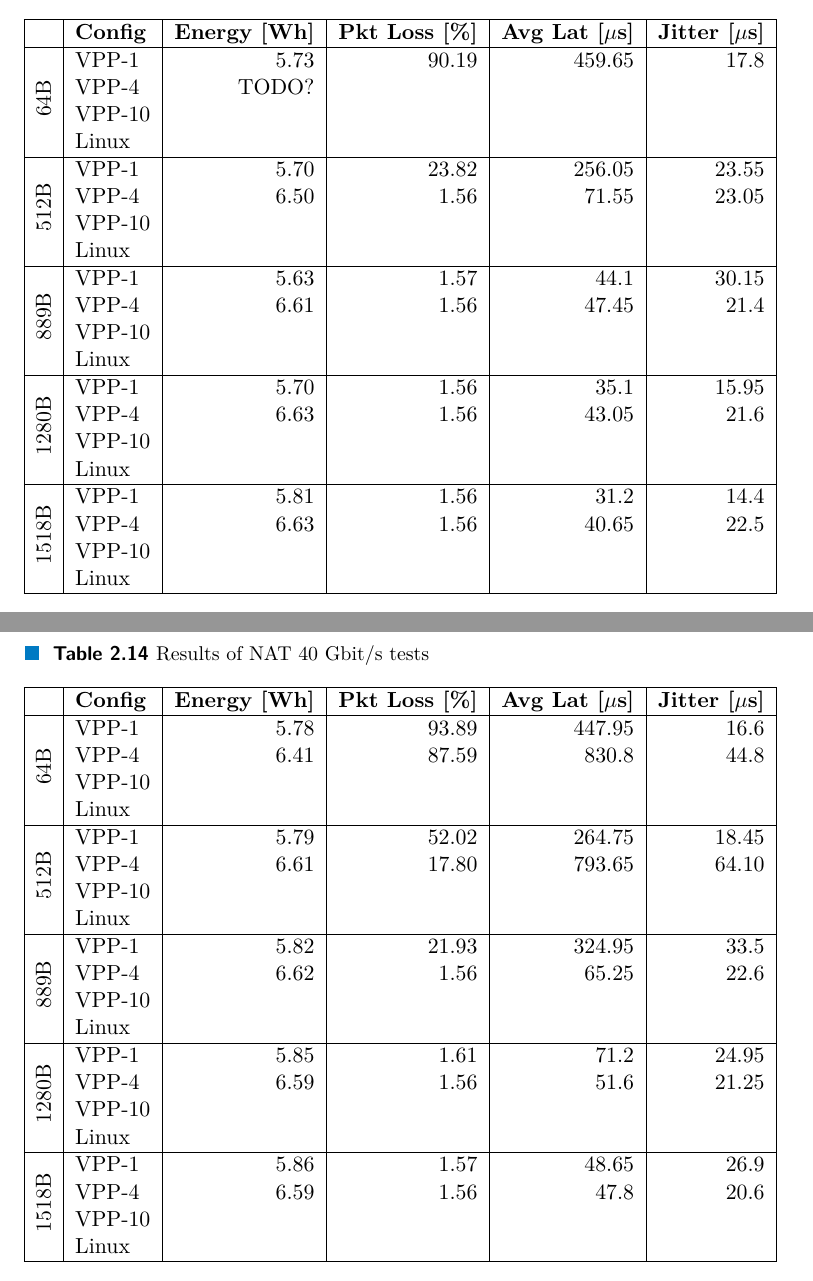
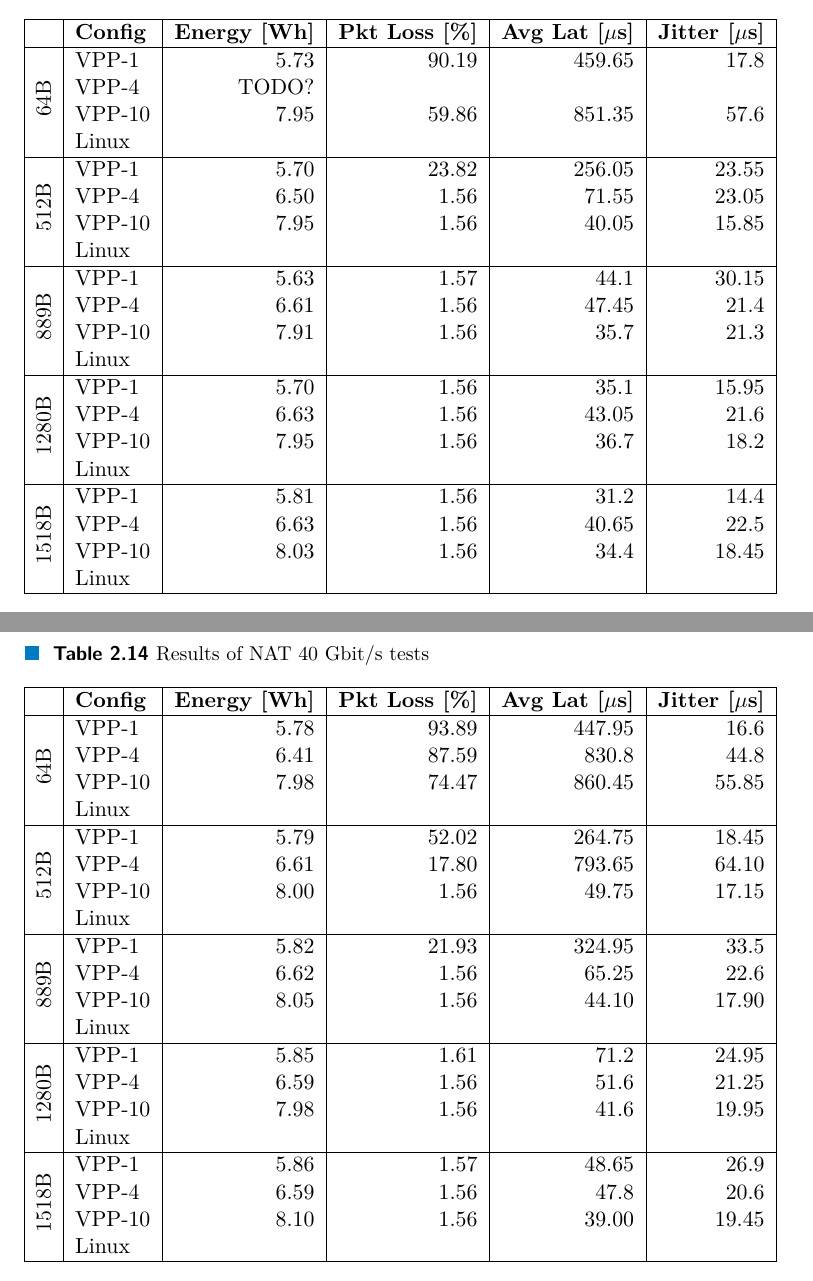
Before and after one commit to tulicha/bakalarka, a LaTeX thesis (ctufit-thesis.tex, which reads text/chapters/measurement3.tex): two parts of pages 53 and 54 of 62, joined at a grey line, cut so that both start at the same text. The pictures show the PDF file ctufit-thesis.pdf that the author committed with the source.

Commit message:
Populate nat tables

```diff
--- a/text/chapters/measurement3.tex
+++ b/text/chapters/measurement3.tex
@@ -15,4 +15,3 @@
 \multirow{4}{*}{\rotatebox{90}{64B}} &
           VPP-1  & 5.67  &  1.56 & 19.10 & 11.65 \\
         & VPP-4  & 6.37  & 1.56  & 35.75 & 16.35 \\
-        & VPP-10 &       &       &       &       \\
@@ -81,33 +81,33 @@
 \hline
 \multirow{4}{*}{\rotatebox{90}{64B}} &
           VPP-1  & 5.75  & 75.12 & 259.15 & 11.95 \\
-        & VPP-4  & 6.17  & 51.98 & 735.0  & 55.20  \\
-        & VPP-10 &       &       &       &       \\
+        & VPP-4  & 6.17  & 51.98 & 735.0  & 55.20 \\
+        & VPP-10 & 7.95  & 5.86  & 676.15 & 76.15 \\
         & Linux  &       &       &       &       \\
 \hline
 \multirow{4}{*}{\rotatebox{90}{512B}} &
           VPP-1  & 5.56  & 1.56  & 31.15 & 16.9  \\
         & VPP-4  & 6.20  & 1.56  & 40.1  & 17.45 \\
-        & VPP-10 &       &       &       &       \\
+        & VPP-10 & 7.76  & 1.56  & 32.4  & 17.65 \\
         & Linux  &       &       &       &       \\
 \hline
 \multirow{4}{*}{\rotatebox{90}{889B}} &
           VPP-1  & 5.57  & 1.56  & 29.8  & 18.55 \\
         & VPP-4  & 6.28  & 1.56  & 34.45 & 21.6  \\
-        & VPP-10 &       &       &       &       \\
+        & VPP-10 & 7.78  & 1.56  & 29.45 & 17.00 \\
         & Linux  &       &       &       &       \\
 \hline
 \multirow{4}{*}{\rotatebox{90}{1280B}} &
           VPP-1  & 5.66  & 1.55  & 26.65 & 18.1  \\
         & VPP-4  & 6.26  & 1.55  & 31.5  & 19.5  \\
-        & VPP-10 &       &       &       &       \\
+        & VPP-10 & 7.79  & 1.56  & 28.55 & 17.20 \\
         & Linux  &       &       &       &       \\
 \hline
 \multirow{4}{*}{\rotatebox{90}{1518B}} &
           VPP-1  & 5.64  & 1.55  &  26.10 & 18.2   \\
         & VPP-4  & 6.21  & 1.55  &  30.15 & 19.35  \\
-        & VPP-10 &       &       &       &        \\
-        & Linux  &       &       &       &        \\
+        & VPP-10 & 7.88  & 1.55  &  26.55 & 18.60  \\
+        & Linux  &       &       &       &         \\
 \hline
 \end{tabular}
 \label{tab:nat-10g}
@@ -134,32 +134,32 @@
 \hline
 \multirow{4}{*}{\rotatebox{90}{64B}} &
           VPP-1  & 5.73  & 90.19 & 459.65 & 17.8 \\
-        & VPP-4  & TODO?  &  &       &       \\
-        & VPP-10 &       &       &       &       \\
+        & VPP-4  & TODO? &       &       &       \\
+        & VPP-10 & 7.95  & 59.86 & 851.35 & 57.6  \\
         & Linux  &       &       &       &       \\
 \hline
 \multirow{4}{*}{\rotatebox{90}{512B}} &
           VPP-1  & 5.70  & 23.82 & 256.05 & 23.55 \\
         & VPP-4  & 6.50  & 1.56  & 71.55 & 23.05  \\
-        & VPP-10 &       &       &       &       \\
+        & VPP-10 & 7.95  & 1.56  & 40.05 & 15.85  \\
         & Linux  &       &       &       &       \\
 \hline
 \multirow{4}{*}{\rotatebox{90}{889B}} &
           VPP-1  & 5.63  & 1.57  & 44.1  & 30.15 \\
         & VPP-4  & 6.61  & 1.56  & 47.45 & 21.4  \\
-        & VPP-10 &       &       &       &       \\
+        & VPP-10 & 7.91  & 1.56  & 35.7  & 21.3  \\
         & Linux  &       &       &       &       \\
 \hline
 \multirow{4}{*}{\rotatebox{90}{1280B}} &
           VPP-1  & 5.70  & 1.56  & 35.1  & 15.95 \\
         & VPP-4  & 6.63  & 1.56  & 43.05 & 21.6  \\
-        & VPP-10 &       &       &       &       \\
+        & VPP-10 & 7.95  & 1.56  & 36.7  & 18.2  \\
         & Linux  &       &       &       &       \\
 \hline
 \multirow{4}{*}{\rotatebox{90}{1518B}} &
           VPP-1  &  5.81 &  1.56 & 31.2  & 14.4  \\
         & VPP-4  &  6.63 & 1.56  & 40.65 & 22.5  \\
-        & VPP-10 &       &       &       &       \\
+        & VPP-10 &  8.03 & 1.56  & 34.4  & 18.45 \\
         & Linux  &       &       &       &       \\
 \hline
 \end{tabular}
@@ -187,31 +187,31 @@
 \multirow{4}{*}{\rotatebox{90}{64B}} &
           VPP-1  & 5.78  & 93.89 & 447.95 & 16.6 \\
         & VPP-4  & 6.41  & 87.59 & 830.8  & 44.8 \\
-        & VPP-10 &       &       &        &       \\
+        & VPP-10 & 7.98  & 74.47 & 860.45 & 55.85 \\
         & Linux  &       &       &        &       \\
 \hline
 \multirow{4}{*}{\rotatebox{90}{512B}} &
           VPP-1  & 5.79  & 52.02 & 264.75 & 18.45  \\
         & VPP-4  & 6.61  & 17.80 & 793.65 & 64.10  \\
-        & VPP-10 &       &       &       &       \\
+        & VPP-10 & 8.00  & 1.56  & 49.75  & 17.15  \\
         & Linux  &       &       &       &       \\
 \hline
 \multirow{4}{*}{\rotatebox{90}{889B}} &
           VPP-1  &  5.82 & 21.93 & 324.95 & 33.5 \\
         & VPP-4  &  6.62 & 1.56  & 65.25  & 22.6 \\
-        & VPP-10 &       &       &       &       \\
+        & VPP-10 &  8.05 & 1.56  & 44.10  & 17.90  \\
         & Linux  &       &       &       &       \\
 \hline
 \multirow{4}{*}{\rotatebox{90}{1280B}} &
           VPP-1  & 5.85  & 1.61  & 71.2  & 24.95 \\
         & VPP-4  & 6.59  & 1.56  & 51.6  & 21.25 \\
-        & VPP-10 &       &       &       &       \\
+        & VPP-10 & 7.98  & 1.56  & 41.6  & 19.95 \\
         & Linux  &       &       &       &       \\
 \hline
 \multirow{4}{*}{\rotatebox{90}{1518B}} &
           VPP-1  & 5.86  & 1.57  & 48.65 & 26.9  \\
         & VPP-4  & 6.59  & 1.56  & 47.8  & 20.6  \\
-        & VPP-10 &       &       &       &       \\
+        & VPP-10 & 8.10  & 1.56  & 39.00 & 19.45  \\
         & Linux  &       &       &       &       \\
 \hline
 \end{tabular}
```
Also changed, not shown: ctufit-thesis.pdf, text/chapters/measurement3.tex (9 more changed lines).
